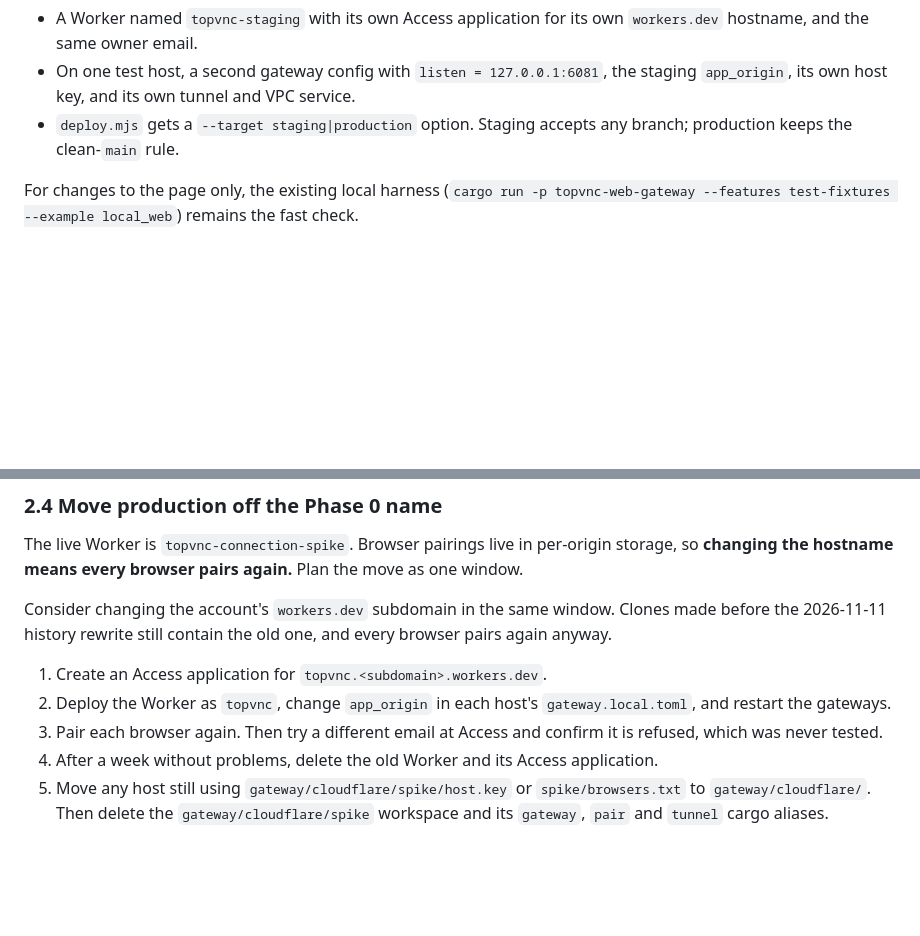
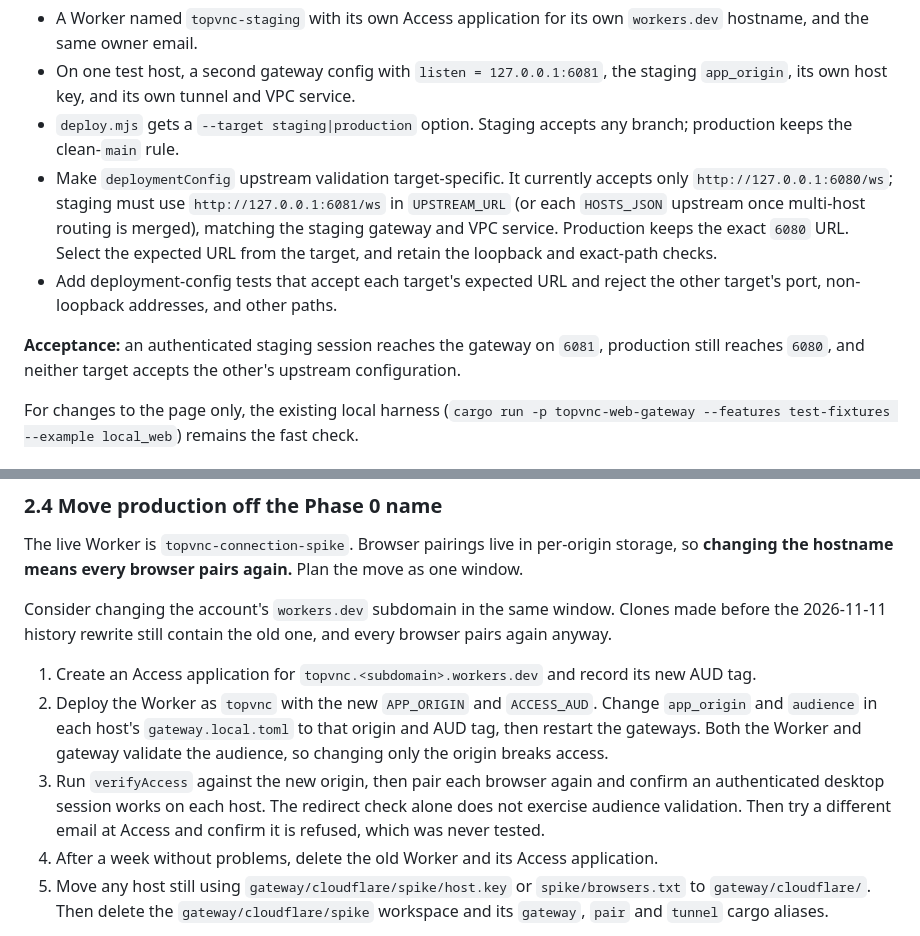
Before and after one commit to yutigi/TopVNC, a Markdown page: specs/024-infra-hardening/plan.md, 2 parts joined by grey strips. Drawn GitHub-style; blank space fills up the shorter version.

Commit message:
Correct staging routing and Access migration in hardening plan

```diff
--- a/specs/024-infra-hardening/plan.md
+++ b/specs/024-infra-hardening/plan.md
@@ -201,6 +201,18 @@ the production gateway. Staging needs its own gateway:
   staging `app_origin`, its own host key, and its own tunnel and VPC service.
 - `deploy.mjs` gets a `--target staging|production` option. Staging accepts any
   branch; production keeps the clean-`main` rule.
+- Make `deploymentConfig` upstream validation target-specific. It currently
+  accepts only `http://127.0.0.1:6080/ws`; staging must use
+  `http://127.0.0.1:6081/ws` in `UPSTREAM_URL` (or each `HOSTS_JSON` upstream
+  once multi-host routing is merged), matching the staging gateway and VPC
+  service. Production keeps the exact `6080` URL. Select the expected URL from
+  the target, and retain the loopback and exact-path checks.
+- Add deployment-config tests that accept each target's expected URL and reject
+  the other target's port, non-loopback addresses, and other paths.
+
+**Acceptance:** an authenticated staging session reaches the gateway on `6081`,
+production still reaches `6080`, and neither target accepts the other's upstream
+configuration.
 
 For changes to the page only, the existing local harness
 (`cargo run -p topvnc-web-gateway --features test-fixtures --example local_web`)
@@ -254,11 +266,16 @@ Consider changing the account's `workers.dev` subdomain in the same window.
 Clones made before the 2026-11-11 history rewrite still contain the old one,
 and every browser pairs again anyway.
 
-1. Create an Access application for `topvnc.<subdomain>.workers.dev`.
-2. Deploy the Worker as `topvnc`, change `app_origin` in each host's
-   `gateway.local.toml`, and restart the gateways.
-3. Pair each browser again. Then try a different email at Access and confirm
-   it is refused, which was never tested.
+1. Create an Access application for `topvnc.<subdomain>.workers.dev` and record
+   its new AUD tag.
+2. Deploy the Worker as `topvnc` with the new `APP_ORIGIN` and `ACCESS_AUD`.
+   Change `app_origin` and `audience` in each host's `gateway.local.toml` to
+   that origin and AUD tag, then restart the gateways. Both the Worker and
+   gateway validate the audience, so changing only the origin breaks access.
+3. Run `verifyAccess` against the new origin, then pair each browser again and
+   confirm an authenticated desktop session works on each host. The redirect
+   check alone does not exercise audience validation. Then try a different
+   email at Access and confirm it is refused, which was never tested.
 4. After a week without problems, delete the old Worker and its Access application.
 5. Move any host still using `gateway/cloudflare/spike/host.key` or
    `spike/browsers.txt` to `gateway/cloudflare/`. Then delete the
```
